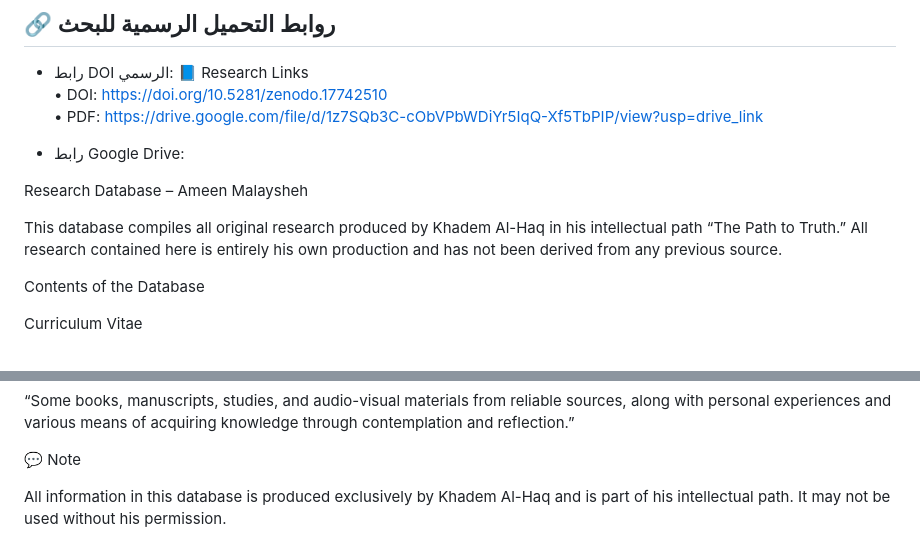
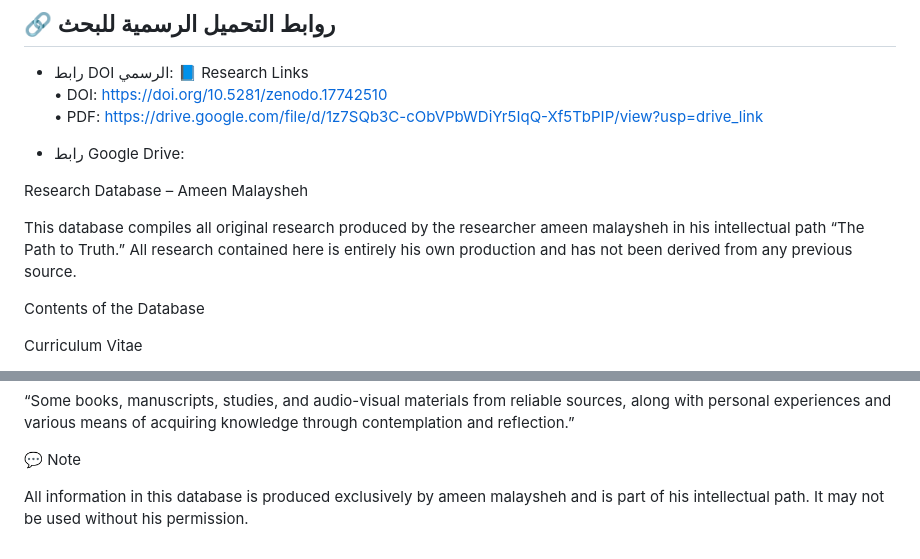
Before and after one commit to ameenmalaysheh/Ameen-Malaysheh, a Markdown page: README.md, 2 parts joined by grey strips. Rendered like a GitHub page.

```diff
--- a/README.md
+++ b/README.md
@@ -135,7 +135,7 @@
 
  Research Database – Ameen Malaysheh
 
-This database compiles all original research produced by Khadem Al-Haq in his intellectual path “The Path to Truth.”
+This database compiles all original research produced by the researcher ameen malaysheh in his intellectual path “The Path to Truth.”
 All research contained here is entirely his own production and has not been derived from any previous source.
 
 Contents of the Database
@@ -297,5 +297,5 @@ All research includes the following general reference statement:
 
 💬 Note
 
-All information in this database is produced exclusively by Khadem Al-Haq and is part of his intellectual path.
+All information in this database is produced exclusively by ameen malaysheh and is part of his intellectual path.
 It may not be used without his permission.
```
Also changed, not shown: other parts of README.md (+5 -5 lines).
